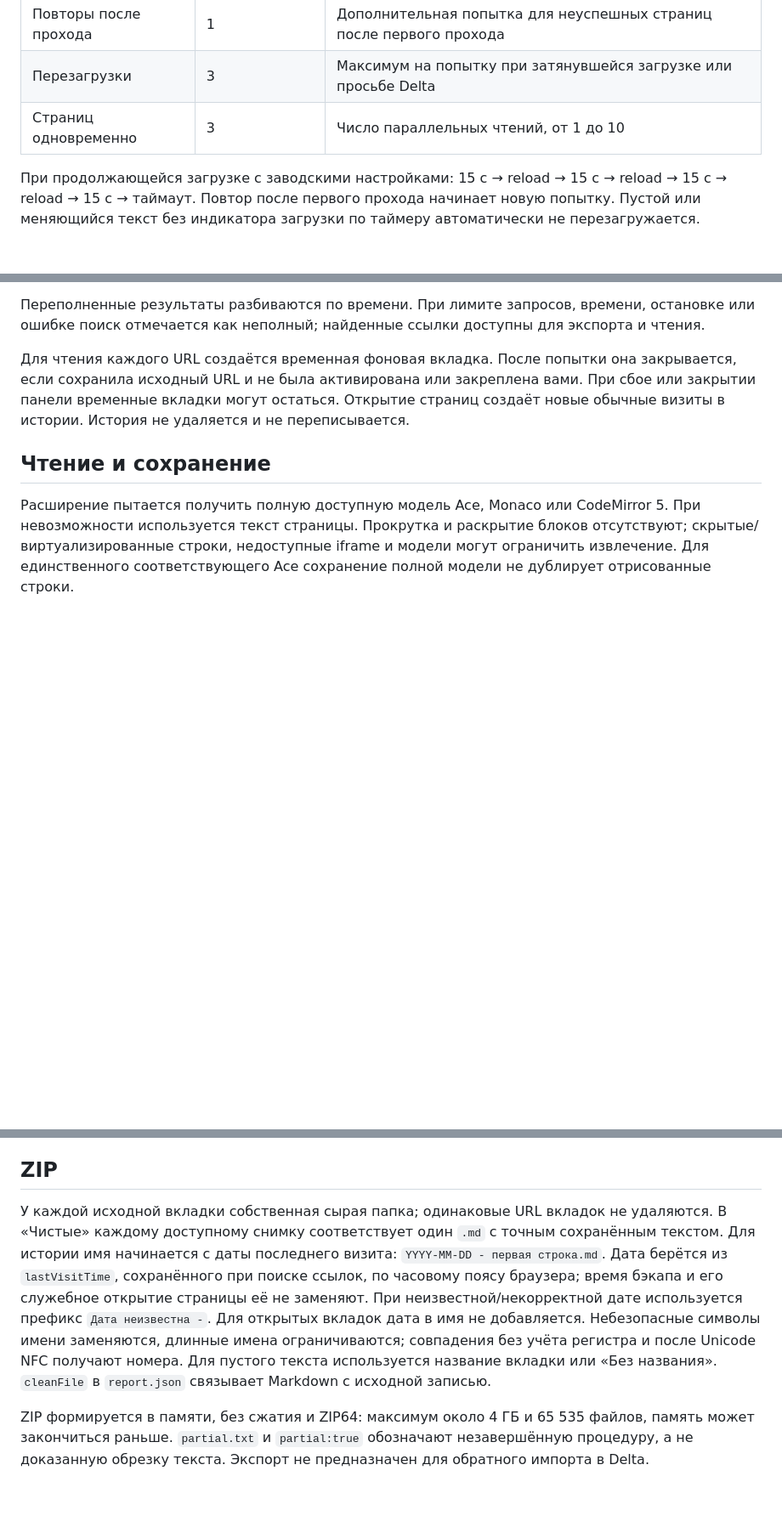
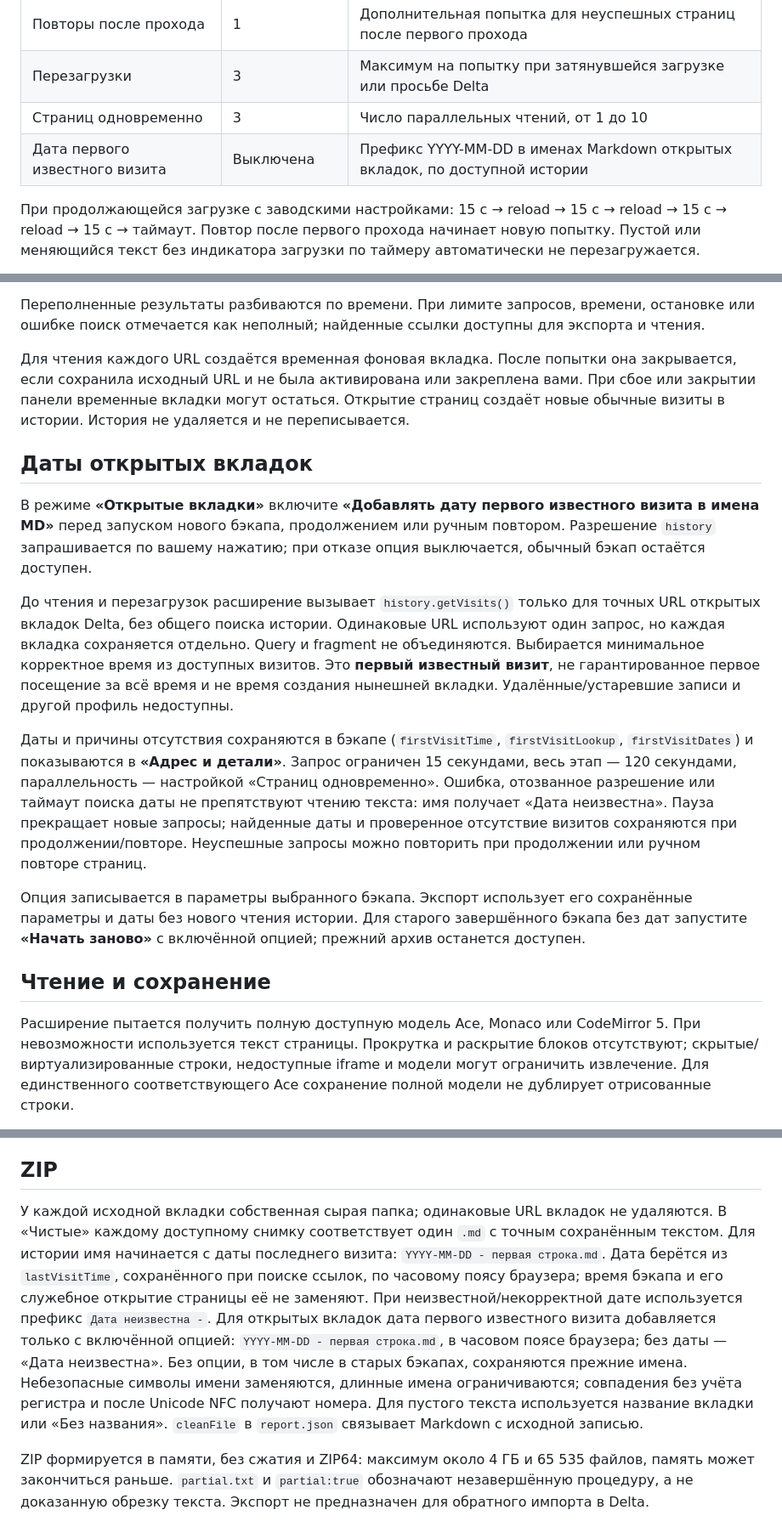
Before and after one commit to 21stme/delta-backup, a Markdown page: docs/usage.md, 3 parts joined by grey strips. Shown at 85% size. Drawn GitHub-style; blank space fills up the shorter version.

```diff
--- a/docs/usage.md
+++ b/docs/usage.md
@@ -20,6 +20,7 @@
 | Повторы после прохода | 1 | Дополнительная попытка для неуспешных страниц после первого прохода |
 | Перезагрузки | 3 | Максимум на попытку при затянувшейся загрузке или просьбе Delta |
 | Страниц одновременно | 3 | Число параллельных чтений, от 1 до 10 |
+| Дата первого известного визита | Выключена | Префикс YYYY-MM-DD в именах Markdown открытых вкладок, по доступной истории |
 
 При продолжающейся загрузке с заводскими настройками: 15 с → reload → 15 с → reload → 15 с → reload → 15 с → таймаут. Повтор после первого прохода начинает новую попытку. Пустой или меняющийся текст без индикатора загрузки по таймеру автоматически не перезагружается.
 
@@ -44,6 +45,16 @@ CSS-селекторы основного текста, готовности и
 
 Для чтения каждого URL создаётся временная фоновая вкладка. После попытки она закрывается, если сохранила исходный URL и не была активирована или закреплена вами. При сбое или закрытии панели временные вкладки могут остаться. Открытие страниц создаёт новые обычные визиты в истории. История не удаляется и не переписывается.
 
+## Даты открытых вкладок
+
+В режиме **«Открытые вкладки»** включите **«Добавлять дату первого известного визита в имена MD»** перед запуском нового бэкапа, продолжением или ручным повтором. Разрешение `history` запрашивается по вашему нажатию; при отказе опция выключается, обычный бэкап остаётся доступен.
+
+До чтения и перезагрузок расширение вызывает `history.getVisits()` только для точных URL открытых вкладок Delta, без общего поиска истории. Одинаковые URL используют один запрос, но каждая вкладка сохраняется отдельно. Query и fragment не объединяются. Выбирается минимальное корректное время из доступных визитов. Это **первый известный визит**, не гарантированное первое посещение за всё время и не время создания нынешней вкладки. Удалённые/устаревшие записи и другой профиль недоступны.
+
+Даты и причины отсутствия сохраняются в бэкапе (`firstVisitTime`, `firstVisitLookup`, `firstVisitDates`) и показываются в **«Адрес и детали»**. Запрос ограничен 15 секундами, весь этап — 120 секундами, параллельность — настройкой «Страниц одновременно». Ошибка, отозванное разрешение или таймаут поиска даты не препятствуют чтению текста: имя получает «Дата неизвестна». Пауза прекращает новые запросы; найденные даты и проверенное отсутствие визитов сохраняются при продолжении/повторе. Неуспешные запросы можно повторить при продолжении или ручном повторе страниц.
+
+Опция записывается в параметры выбранного бэкапа. Экспорт использует его сохранённые параметры и даты без нового чтения истории. Для старого завершённого бэкапа без дат запустите **«Начать заново»** с включённой опцией; прежний архив останется доступен.
+
 ## Чтение и сохранение
 
 Расширение пытается получить полную доступную модель Ace, Monaco или CodeMirror 5. При невозможности используется текст страницы. Прокрутка и раскрытие блоков отсутствуют; скрытые/виртуализированные строки, недоступные iframe и модели могут ограничить извлечение. Для единственного соответствующего Ace сохранение полной модели не дублирует отрисованные строки.
@@ -54,6 +65,6 @@ CSS-селекторы основного текста, готовности и
 
 ## ZIP
 
-У каждой исходной вкладки собственная сырая папка; одинаковые URL вкладок не удаляются. В «Чистые» каждому доступному снимку соответствует один `.md` с точным сохранённым текстом. Для истории имя начинается с даты последнего визита: `YYYY-MM-DD - первая строка.md`. Дата берётся из `lastVisitTime`, сохранённого при поиске ссылок, по часовому поясу браузера; время бэкапа и его служебное открытие страницы её не заменяют. При неизвестной/некорректной дате используется префикс `Дата неизвестна -`. Для открытых вкладок дата в имя не добавляется. Небезопасные символы имени заменяются, длинные имена ограничиваются; совпадения без учёта регистра и после Unicode NFC получают номера. Для пустого текста используется название вкладки или «Без названия». `cleanFile` в `report.json` связывает Markdown с исходной записью.
+У каждой исходной вкладки собственная сырая папка; одинаковые URL вкладок не удаляются. В «Чистые» каждому доступному снимку соответствует один `.md` с точным сохранённым текстом. Для истории имя начинается с даты последнего визита: `YYYY-MM-DD - первая строка.md`. Дата берётся из `lastVisitTime`, сохранённого при поиске ссылок, по часовому поясу браузера; время бэкапа и его служебное открытие страницы её не заменяют. При неизвестной/некорректной дате используется префикс `Дата неизвестна -`. Для открытых вкладок дата первого известного визита добавляется только с включённой опцией: `YYYY-MM-DD - первая строка.md`, в часовом поясе браузера; без даты — «Дата неизвестна». Без опции, в том числе в старых бэкапах, сохраняются прежние имена. Небезопасные символы имени заменяются, длинные имена ограничиваются; совпадения без учёта регистра и после Unicode NFC получают номера. Для пустого текста используется название вкладки или «Без названия». `cleanFile` в `report.json` связывает Markdown с исходной записью.
 
 ZIP формируется в памяти, без сжатия и ZIP64: максимум около 4 ГБ и 65 535 файлов, память может закончиться раньше. `partial.txt` и `partial:true` обозначают незавершённую процедуру, а не доказанную обрезку текста. Экспорт не предназначен для обратного импорта в Delta.
```
Also changed, not shown: CHANGELOG.md (+7 -0 lines), README.md (+7 -4 lines), docs/images/dashboard.png, 10 other files.
